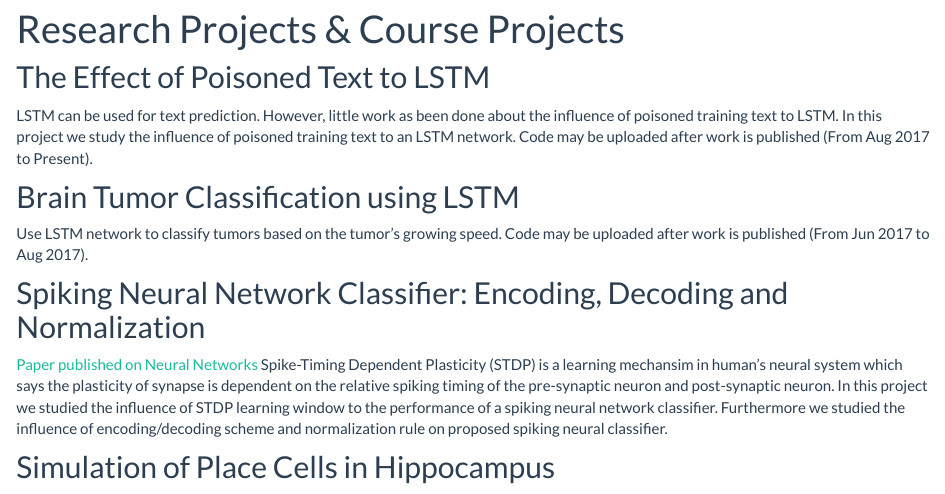
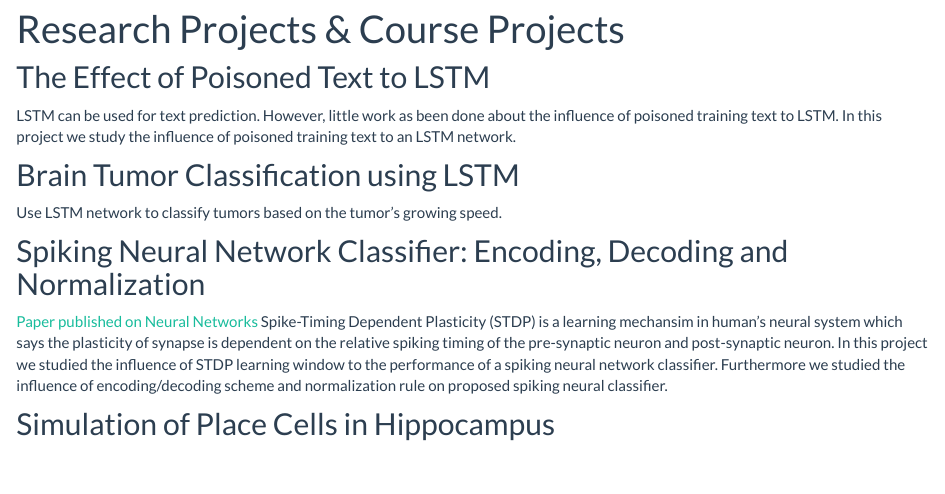
Before and after one commit to zhengzhongliang/zhengzhongliang.github.io, an R Markdown document (projects.Rmd): the page in a window 1100 px wide, from 90 px down. Rendered offline with R 4.5, knitr and Pandoc, with nearby package versions.

Commit message:
Update projects.Rmd

```diff
--- a/projects.Rmd
+++ b/projects.Rmd
@@ -3,10 +3,10 @@ title: "Research Projects & Course Projects"
 ---
 
 ## The Effect of Poisoned Text to LSTM
-LSTM can be used for text prediction. However, little work as been done about the influence of poisoned training text to LSTM. In this project we study the influence of poisoned training text to an LSTM network. Code may be uploaded after work is published (From Aug 2017 to Present).
+LSTM can be used for text prediction. However, little work as been done about the influence of poisoned training text to LSTM. In this project we study the influence of poisoned training text to an LSTM network.
 
 ## Brain Tumor Classification using LSTM
-Use LSTM network to classify tumors based on the tumor's growing speed. Code may be uploaded after work is published (From Jun 2017 to Aug 2017).
+Use LSTM network to classify tumors based on the tumor's growing speed.
 
 ## Spiking Neural Network Classifier: Encoding, Decoding and Normalization
 [Paper published on Neural Networks](https://www.sciencedirect.com/science/article/pii/S0893608018302508)
```
